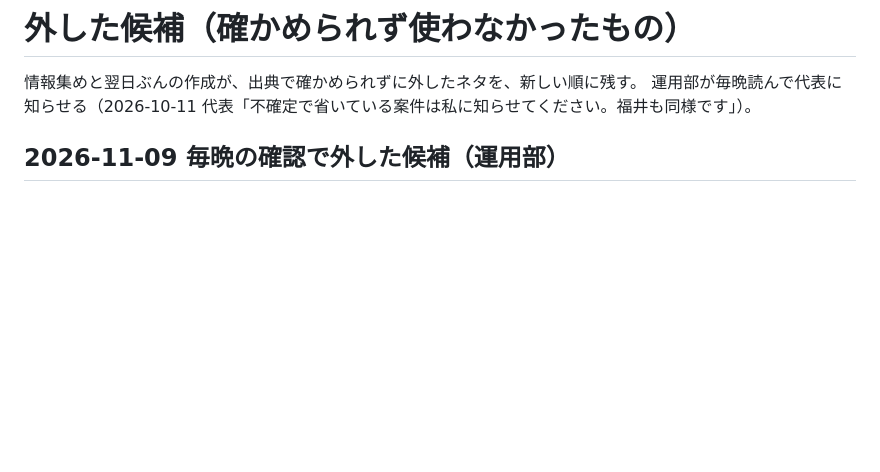
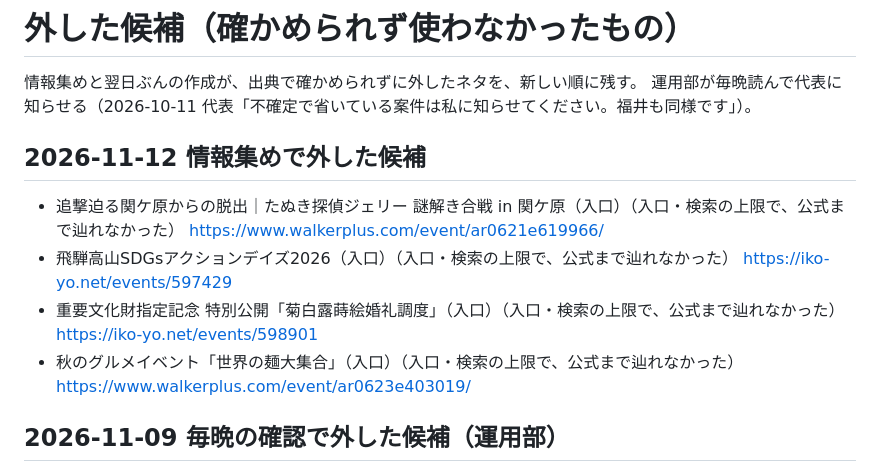
Before and after one commit to yu-fukui/gifu-aichi-odekake, a Markdown page: neta/外した候補.md, the part around the change. GitHub-like rendering; blank space fills up the shorter version.

Commit message:
chore(neta): 確かめられず外した候補を記録

```diff
--- a/neta/外した候補.md
+++ b/neta/外した候補.md
@@ -2,6 +2,13 @@
 
 情報集めと翌日ぶんの作成が、出典で確かめられずに外したネタを、新しい順に残す。
 運用部が毎晩読んで代表に知らせる（2026-10-11 代表「不確定で省いている案件は私に知らせてください。福井も同様です」）。
+
+## 2026-11-12 情報集めで外した候補
+
+- 追撃迫る関ケ原からの脱出｜たぬき探偵ジェリー 謎解き合戦 in 関ケ原（入口）（入口・検索の上限で、公式まで辿れなかった） https://www.walkerplus.com/event/ar0621e619966/
+- 飛騨高山SDGsアクションデイズ2026（入口）（入口・検索の上限で、公式まで辿れなかった） https://iko-yo.net/events/597429
+- 重要文化財指定記念 特別公開「菊白露蒔絵婚礼調度」（入口）（入口・検索の上限で、公式まで辿れなかった） https://iko-yo.net/events/598901
+- 秋のグルメイベント「世界の麺大集合」（入口）（入口・検索の上限で、公式まで辿れなかった） https://www.walkerplus.com/event/ar0623e403019/
 
 ## 2026-11-09 毎晩の確認で外した候補（運用部）
 
```
